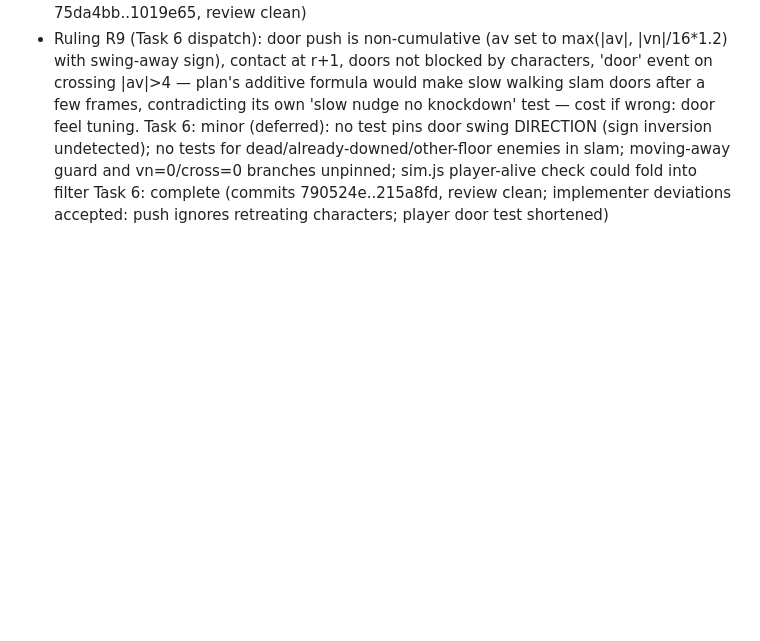
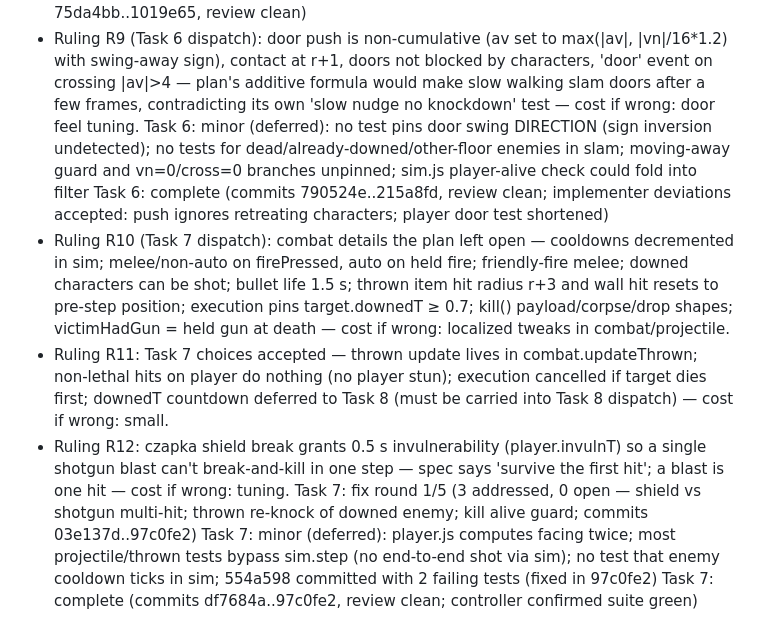
Before and after one commit to MaciejSulewski/hotline-warsaw, a Markdown page: docs/superpowers/progress.md, the part around the change. GitHub-like rendering; blank space fills up the shorter version.

Commit message:
docs: progress ledger after Task 7
Co-Authored-By: Claude Opus 5.5 <noreply@anthropic.com>

```diff
--- a/docs/superpowers/progress.md
+++ b/docs/superpowers/progress.md
@@ -64,3 +64,9 @@ Task 5: complete (commits 75da4bb..1019e65, review clean)
 - Ruling R9 (Task 6 dispatch): door push is non-cumulative (av set to max(|av|, |vn|/16*1.2) with swing-away sign), contact at r+1, doors not blocked by characters, 'door' event on crossing |av|>4 — plan's additive formula would make slow walking slam doors after a few frames, contradicting its own 'slow nudge no knockdown' test — cost if wrong: door feel tuning.
 Task 6: minor (deferred): no test pins door swing DIRECTION (sign inversion undetected); no tests for dead/already-downed/other-floor enemies in slam; moving-away guard and vn=0/cross=0 branches unpinned; sim.js player-alive check could fold into filter
 Task 6: complete (commits 790524e..215a8fd, review clean; implementer deviations accepted: push ignores retreating characters; player door test shortened)
+- Ruling R10 (Task 7 dispatch): combat details the plan left open — cooldowns decremented in sim; melee/non-auto on firePressed, auto on held fire; friendly-fire melee; downed characters can be shot; bullet life 1.5 s; thrown item hit radius r+3 and wall hit resets to pre-step position; execution pins target.downedT ≥ 0.7; kill() payload/corpse/drop shapes; victimHadGun = held gun at death — cost if wrong: localized tweaks in combat/projectile.
+- Ruling R11: Task 7 choices accepted — thrown update lives in combat.updateThrown; non-lethal hits on player do nothing (no player stun); execution cancelled if target dies first; downedT countdown deferred to Task 8 (must be carried into Task 8 dispatch) — cost if wrong: small.
+- Ruling R12: czapka shield break grants 0.5 s invulnerability (player.invulnT) so a single shotgun blast can't break-and-kill in one step — spec says 'survive the first hit'; a blast is one hit — cost if wrong: tuning.
+Task 7: fix round 1/5 (3 addressed, 0 open — shield vs shotgun multi-hit; thrown re-knock of downed enemy; kill alive guard; commits 03e137d..97c0fe2)
+Task 7: minor (deferred): player.js computes facing twice; most projectile/thrown tests bypass sim.step (no end-to-end shot via sim); no test that enemy cooldown ticks in sim; 554a598 committed with 2 failing tests (fixed in 97c0fe2)
+Task 7: complete (commits df7684a..97c0fe2, review clean; controller confirmed suite green)
```
